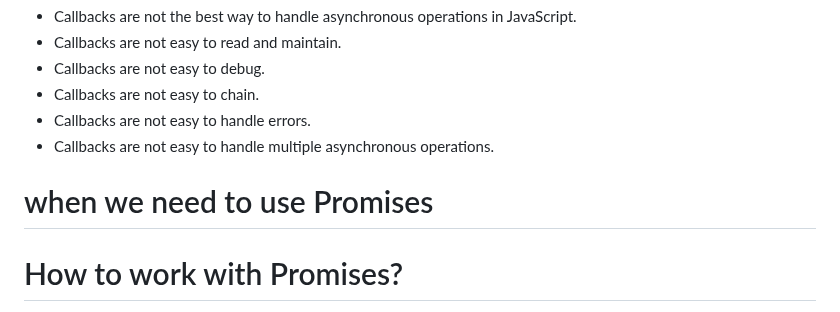
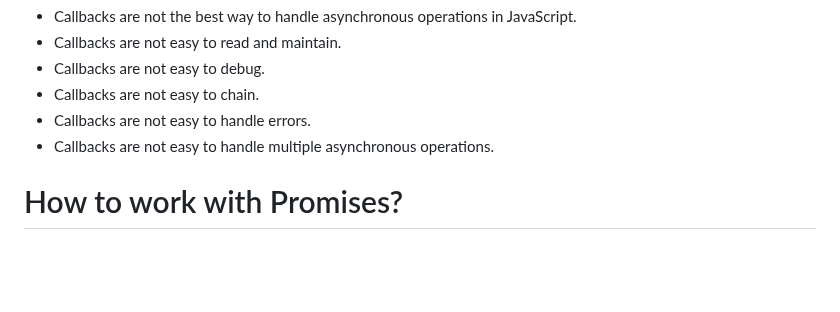
Before and after one commit to subiniz/iims_2023, a Markdown page: 12. Promises/README.md, the part around the change. Rendered like a GitHub page; blank space fills up the shorter version.

Commit message:
promise update

```diff
--- a/12. Promises/README.md
+++ b/12. Promises/README.md
@@ -38,9 +38,6 @@ A promise is simply an object in js that represents the eventual completion or f
 - Callbacks are not easy to handle errors.
 - Callbacks are not easy to handle multiple asynchronous operations.
 
-#  when we need to use Promises
-
-
 # How to work with Promises?
 - Promise is a constructor function.
 - Promise takes a function as an argument.
```
